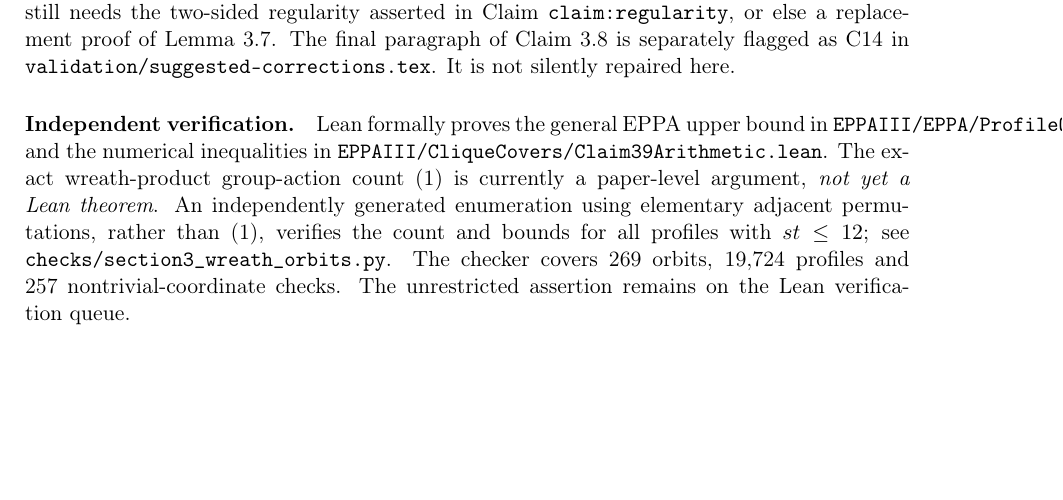
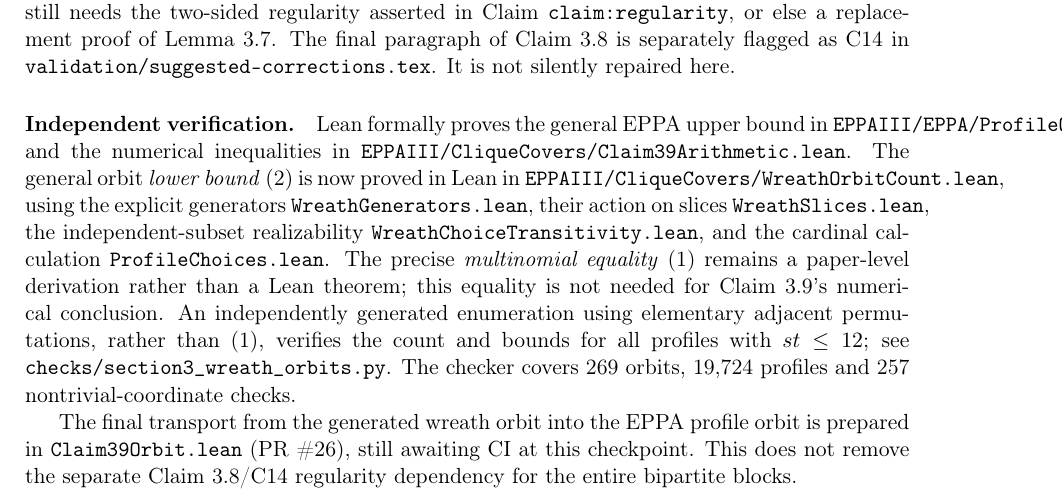
Before and after one commit to janhubicka/EPPA-III, a LaTeX document (validation/claim39-orbit-count.tex): part of page 2 of 2, cut so that both start at the same text, the shorter picture padded with empty space. Compiled offline with pdfLaTeX.

Commit message:
Distinguish Lean-verified general orbit lower bound from paper-only exact multinomial formula

```diff
--- a/validation/claim39-orbit-count.tex
+++ b/validation/claim39-orbit-count.tex
@@ -103,9 +103,21 @@ upper bound in
 \texttt{EPPAIII/EPPA/ProfileOrbitBound.lean}
 and the numerical inequalities in
 \texttt{EPPAIII/CliqueCovers/Claim39Arithmetic.lean}.
-The exact wreath-product group-action
-count (1) is currently a paper-level
-argument, \emph{not yet a Lean theorem}.
+The general orbit \emph{lower bound} (2) is now
+proved in Lean in
+\texttt{EPPAIII/CliqueCovers/WreathOrbitCount.lean},
+using the explicit generators
+\texttt{WreathGenerators.lean},
+their action on slices
+\texttt{WreathSlices.lean},
+the independent-subset realizability
+\texttt{WreathChoiceTransitivity.lean}, and
+the cardinal calculation
+\texttt{ProfileChoices.lean}.
+The precise \emph{multinomial equality} (1)
+remains a paper-level derivation rather
+than a Lean theorem; this equality is not
+needed for Claim~3.9's numerical conclusion.
 An independently generated enumeration
 using elementary adjacent permutations,
 rather than (1), verifies the count and
@@ -113,7 +125,14 @@ bounds for all profiles with \(st\le12\);
 see \texttt{checks/section3\_wreath\_orbits.py}.
 The checker covers 269 orbits, 19,724
 profiles and 257 nontrivial-coordinate
-checks. The unrestricted assertion
-remains on the Lean verification queue.
+checks.
+
+The final transport from the generated
+wreath orbit into the EPPA profile orbit is
+prepared in \texttt{Claim39Orbit.lean}
+(PR~\#26), still awaiting CI at this
+checkpoint. This does not remove the
+separate Claim~3.8/C14 regularity dependency
+for the entire bipartite blocks.
 
 \end{document}
```
